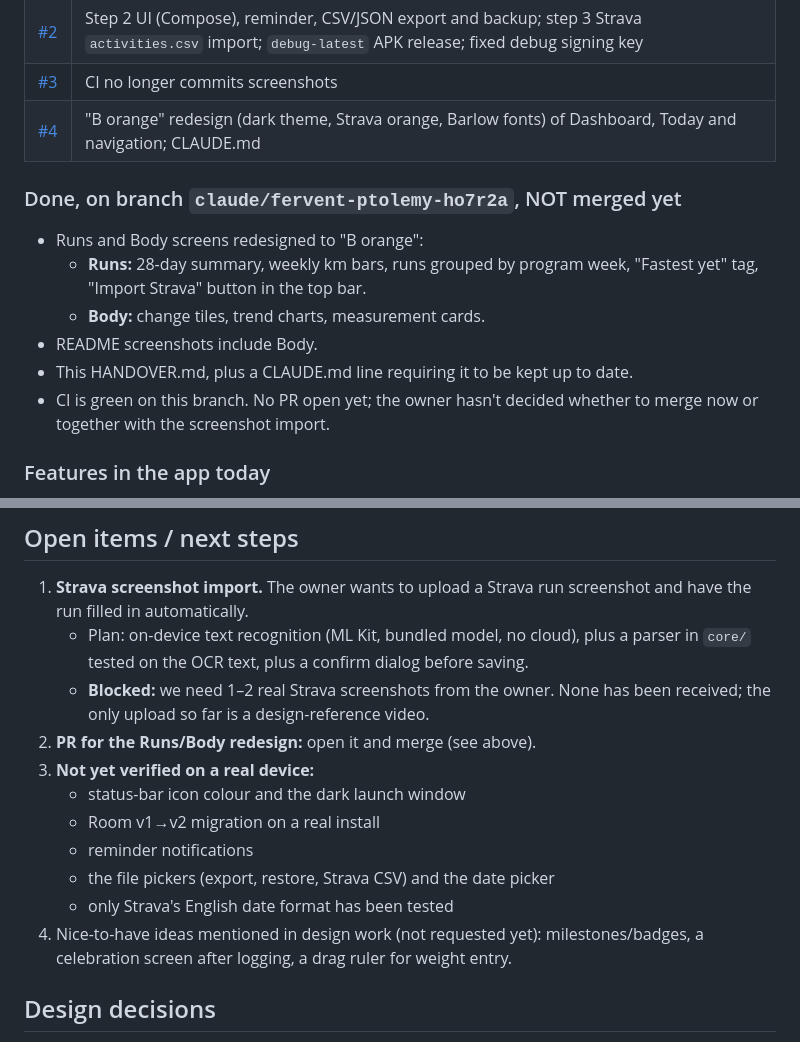
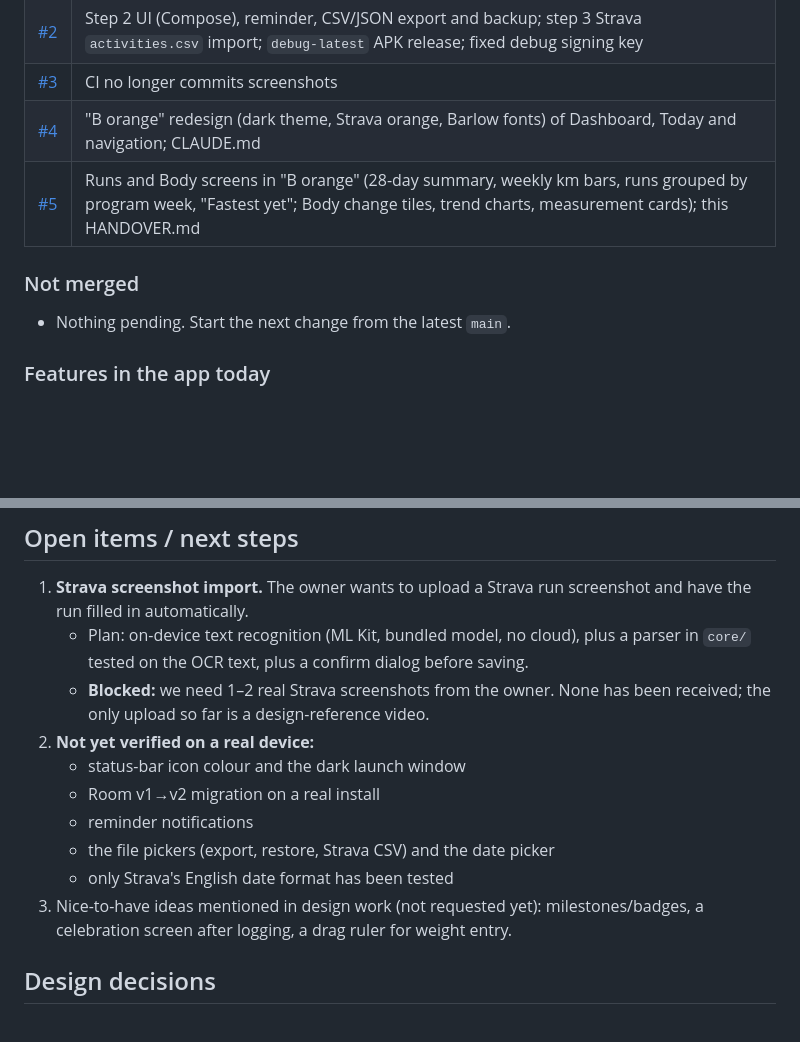
Before and after one commit to midhun221B/Wt-tracker, a Markdown page: HANDOVER.md, 2 parts joined by grey strips. Rendered like a GitHub page; blank space fills up the shorter version.

Commit message:
HANDOVER: record Runs/Body work as merged via #5
Co-Authored-By: Claude Opus 5.5 <noreply@anthropic.com>
Claude-Session: https://claude.ai/code/session_01NhF2XaJMtCFQsU6AoPcjWX

```diff
--- a/HANDOVER.md
+++ b/HANDOVER.md
@@ -20,14 +20,10 @@ Personal Android weight-loss tracker for one user (male, 32, 170 cm). It compare
 | [#2](https://github.com/midhun221B/Wt-tracker/pull/2) | Step 2 UI (Compose), reminder, CSV/JSON export and backup; step 3 Strava `activities.csv` import; `debug-latest` APK release; fixed debug signing key |
 | [#3](https://github.com/midhun221B/Wt-tracker/pull/3) | CI no longer commits screenshots |
 | [#4](https://github.com/midhun221B/Wt-tracker/pull/4) | "B orange" redesign (dark theme, Strava orange, Barlow fonts) of Dashboard, Today and navigation; CLAUDE.md |
+| [#5](https://github.com/midhun221B/Wt-tracker/pull/5) | Runs and Body screens in "B orange" (28-day summary, weekly km bars, runs grouped by program week, "Fastest yet"; Body change tiles, trend charts, measurement cards); this HANDOVER.md |
 
-### Done, on branch `claude/fervent-ptolemy-ho7r2a`, NOT merged yet
-- Runs and Body screens redesigned to "B orange":
-  - **Runs:** 28-day summary, weekly km bars, runs grouped by program week, "Fastest yet" tag, "Import Strava" button in the top bar.
-  - **Body:** change tiles, trend charts, measurement cards.
-- README screenshots include Body.
-- This HANDOVER.md, plus a CLAUDE.md line requiring it to be kept up to date.
-- CI is green on this branch. No PR open yet; the owner hasn't decided whether to merge now or together with the screenshot import.
+### Not merged
+- Nothing pending. Start the next change from the latest `main`.
 
 ### Features in the app today
 - **Today:** weigh-in with ±0.1 steppers, hunger (None–Very), sleep, snacks, note, rest-day switch, add run.
@@ -45,14 +41,13 @@ Personal Android weight-loss tracker for one user (male, 32, 170 cm). It compare
 1. **Strava screenshot import.** The owner wants to upload a Strava run screenshot and have the run filled in automatically.
    - Plan: on-device text recognition (ML Kit, bundled model, no cloud), plus a parser in `core/` tested on the OCR text, plus a confirm dialog before saving.
    - **Blocked:** we need 1–2 real Strava screenshots from the owner. None has been received; the only upload so far is a design-reference video.
-2. **PR for the Runs/Body redesign:** open it and merge (see above).
-3. **Not yet verified on a real device:**
+2. **Not yet verified on a real device:**
    - status-bar icon colour and the dark launch window
    - Room v1→v2 migration on a real install
    - reminder notifications
    - the file pickers (export, restore, Strava CSV) and the date picker
    - only Strava's English date format has been tested
-4. Nice-to-have ideas mentioned in design work (not requested yet): milestones/badges, a celebration screen after logging, a drag ruler for weight entry.
+3. Nice-to-have ideas mentioned in design work (not requested yet): milestones/badges, a celebration screen after logging, a drag ruler for weight entry.
 
 ## Design decisions
 - **Chosen direction: "B orange".**
```
